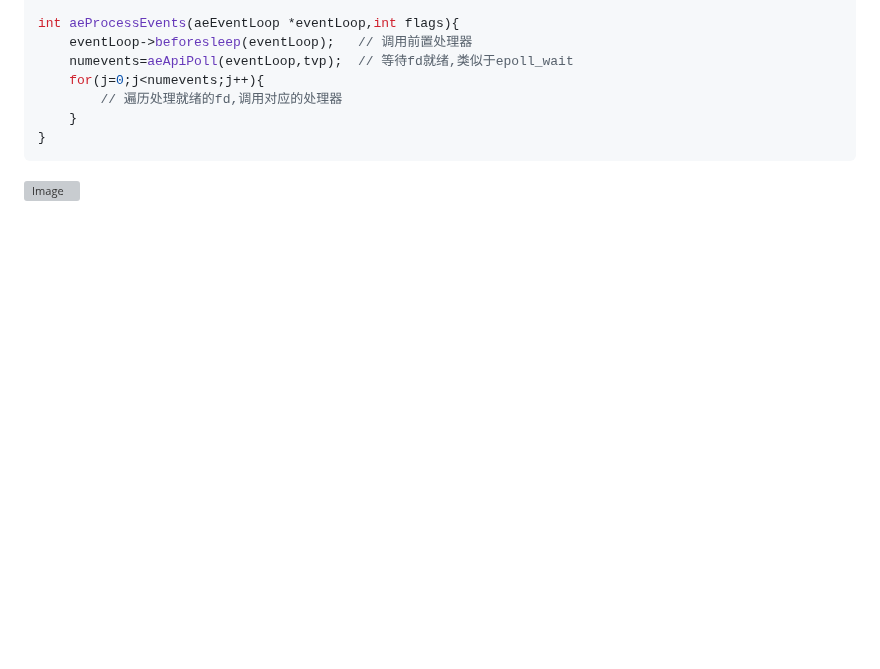
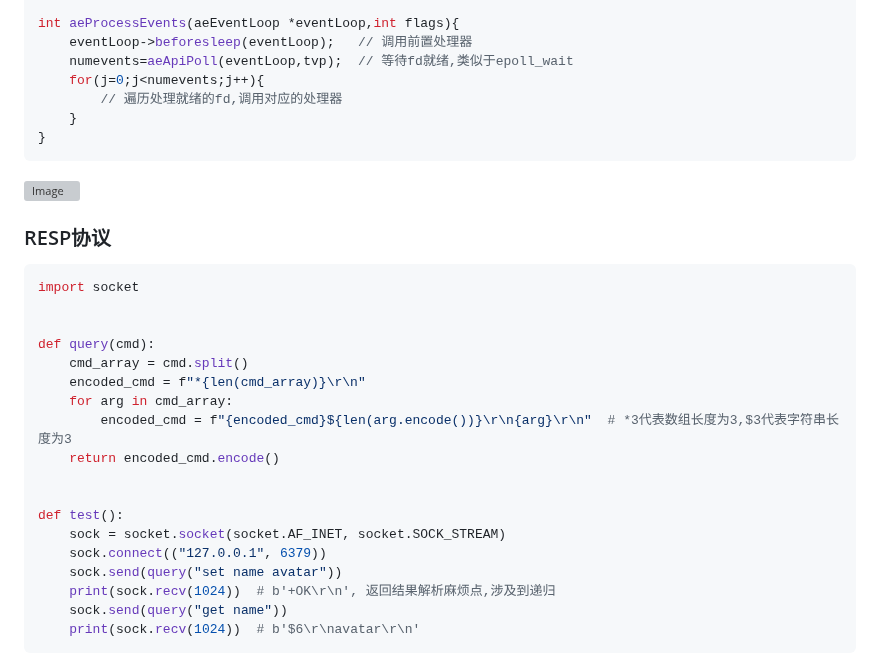
Before and after one commit to forthcoming/essay, a Markdown page: db/redis.md, the part around the change. GitHub-like rendering; blank space fills up the shorter version; grey boxes are pictures that could not be loaded.

````diff
--- a/db/redis.md
+++ b/db/redis.md
@@ -777,3 +777,26 @@ int aeProcessEvents(aeEventLoop *eventLoop,int flags){
 ```
 
 ![Image](source/redis网络模型.png)
+
+
+### RESP协议
+```python
+import socket
+
+
+def query(cmd):
+    cmd_array = cmd.split()
+    encoded_cmd = f"*{len(cmd_array)}\r\n"
+    for arg in cmd_array:
+        encoded_cmd = f"{encoded_cmd}${len(arg.encode())}\r\n{arg}\r\n"  # *3代表数组长度为3,$3代表字符串长度为3
+    return encoded_cmd.encode()
+
+
+def test():
+    sock = socket.socket(socket.AF_INET, socket.SOCK_STREAM)
+    sock.connect(("127.0.0.1", 6379))
+    sock.send(query("set name avatar"))
+    print(sock.recv(1024))  # b'+OK\r\n', 返回结果解析麻烦点,涉及到递归
+    sock.send(query("get name"))
+    print(sock.recv(1024))  # b'$6\r\navatar\r\n'
+```
````
